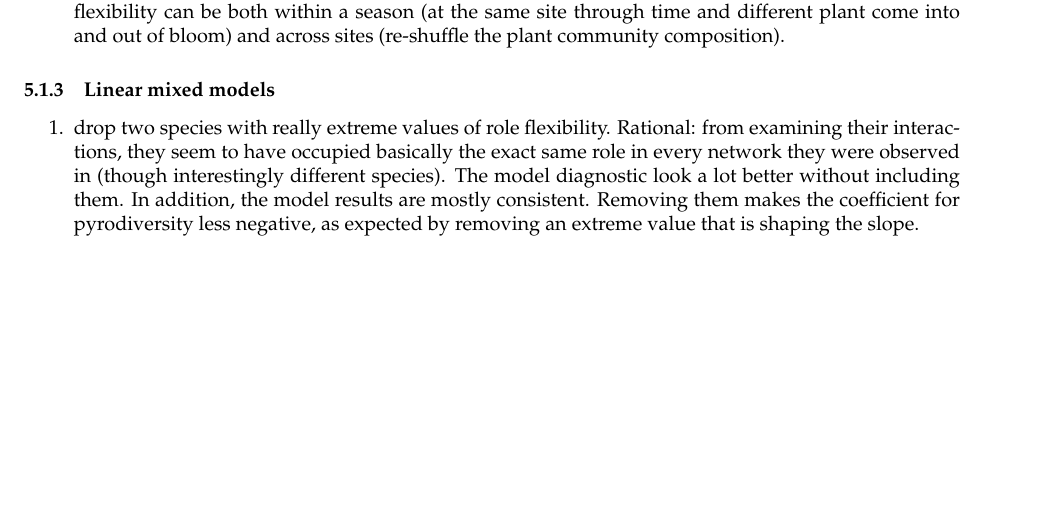
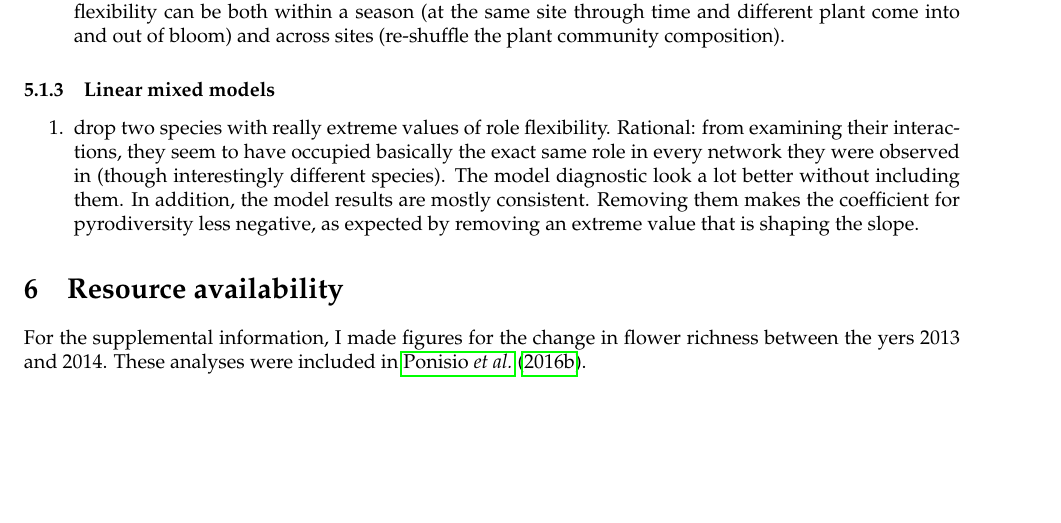
Before and after one commit to lponisio/Yosemite, a LaTeX document (writeup/writeup.tex): part of page 5 of 6, cut so that both start at the same text. Compiled offline with pdfLaTeX.

Commit message:
added write up

```diff
--- a/writeup/writeup.tex
+++ b/writeup/writeup.tex
@@ -397,6 +397,13 @@ species.
   \end{enumerate}
 
 
+\section{Resource availability}
+  \label{sec:resource}
+For the supplemental information, I made figures for the change in
+  flower richness between the yers 2013 and 2014. These analyses were
+  included in \cite{ponisio2016pyrodiversity}.
+
+
 \clearpage
 \bibliography{network}
 \clearpage
```
Also changed, not shown: writeup/writeup.pdf, 1 other file.
